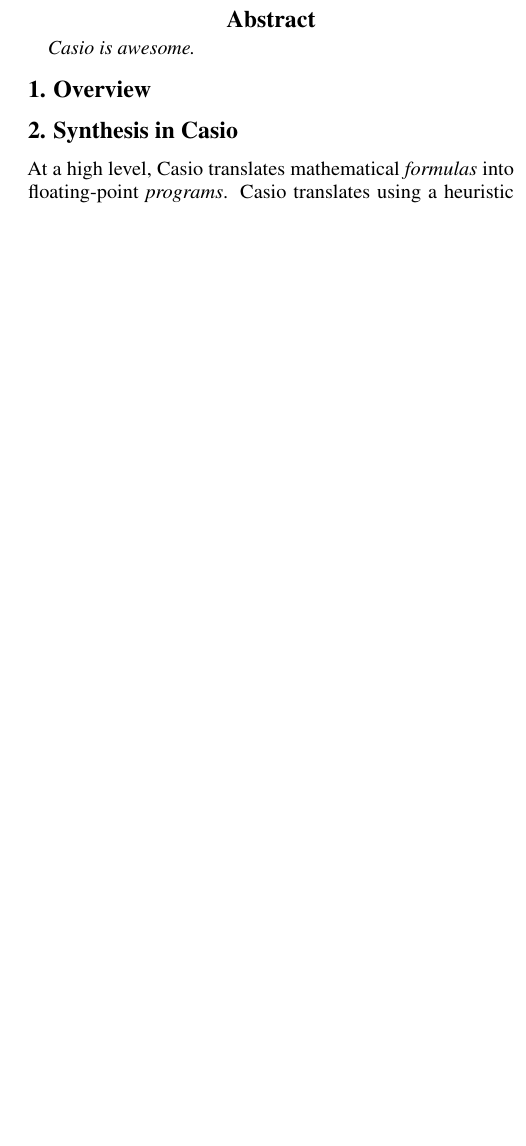
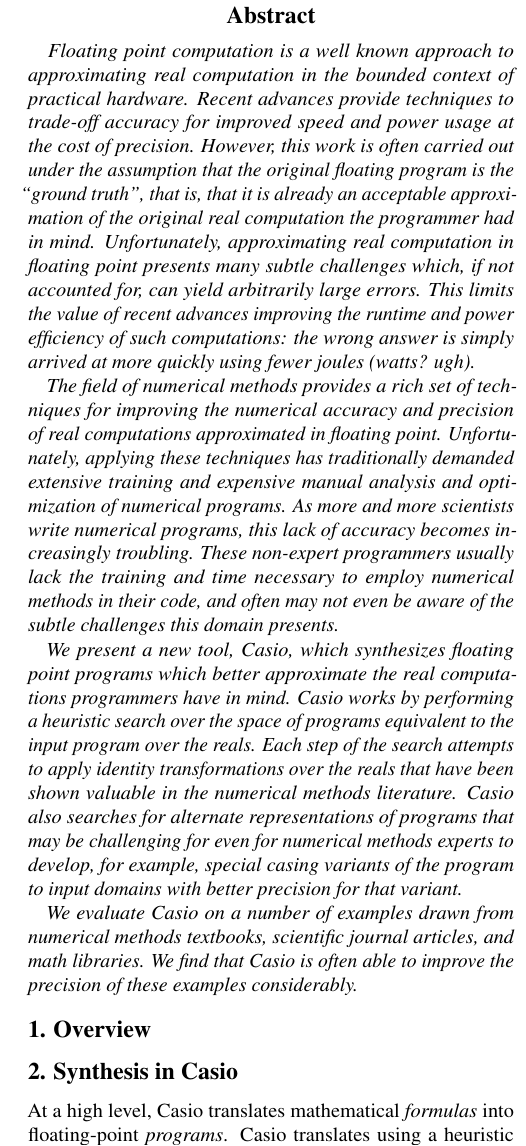
Before and after one commit to herbie-fp/herbie, a LaTeX document (pldi15/paper.tex, which reads pldi15/abstract.tex): part of one column of page 1 of 4, cut so that both start at the same text, the shorter picture padded with empty space. Compiled offline with pdfLaTeX; a LaTeX package or settings file that is missing is left out.

Commit message:
brain dump abstract

```diff
--- a/pldi15/abstract.tex
+++ b/pldi15/abstract.tex
@@ -2,7 +2,46 @@
 \begin{document}
 
 \begin{abstract}
-  Casio is awesome.
+
+  Floating point computation is a well known approach to approximating real
+computation in the bounded context of practical hardware.  Recent advances
+provide techniques to trade-off accuracy for improved speed and power usage
+at the cost of precision.  However, this work is often carried out under
+the assumption that the original floating program is the ``ground truth'',
+that is, that it is already an acceptable approximation of the original
+real computation the programmer had in mind.  Unfortunately, approximating
+real computation in floating point presents many subtle challenges which,
+if not accounted for, can yield arbitrarily large errors.  This limits the
+value of recent advances improving the runtime and power efficiency of such
+computations: the wrong answer is simply arrived at more quickly using
+fewer joules (watts? ugh).
+
+The field of numerical methods provides a rich set of techniques for
+improving the numerical accuracy and precision of real computations
+approximated in floating point.  Unfortunately, applying these techniques
+has traditionally demanded extensive training and expensive manual analysis
+and optimization of numerical programs.  As more and more scientists write
+numerical programs, this lack of accuracy becomes increasingly troubling.
+These non-expert programmers usually lack the training and time necessary
+to employ numerical methods in their code, and often may not even be aware
+of the subtle challenges this domain presents.
+
+We present a new tool, \casio, which synthesizes floating point programs
+which better approximate the real computations programmers have in mind.
+Casio works by performing a heuristic search over the space of programs
+equivalent to the input program over the reals.  Each step of the search
+attempts to apply identity transformations over the reals that have been
+shown valuable in the numerical methods literature.  Casio also searches
+for alternate representations of programs that may be challenging for even
+for numerical methods experts to develop, for example, special casing
+variants of the program to input domains with better precision for that
+variant.
+
+We evaluate \casio on a number of examples drawn from numerical methods
+textbooks, scientific journal articles, and math libraries.  We find that
+\casio is often able to improve the precision of these examples
+considerably.
+
 \end{abstract}
 
 \end{document}
```
